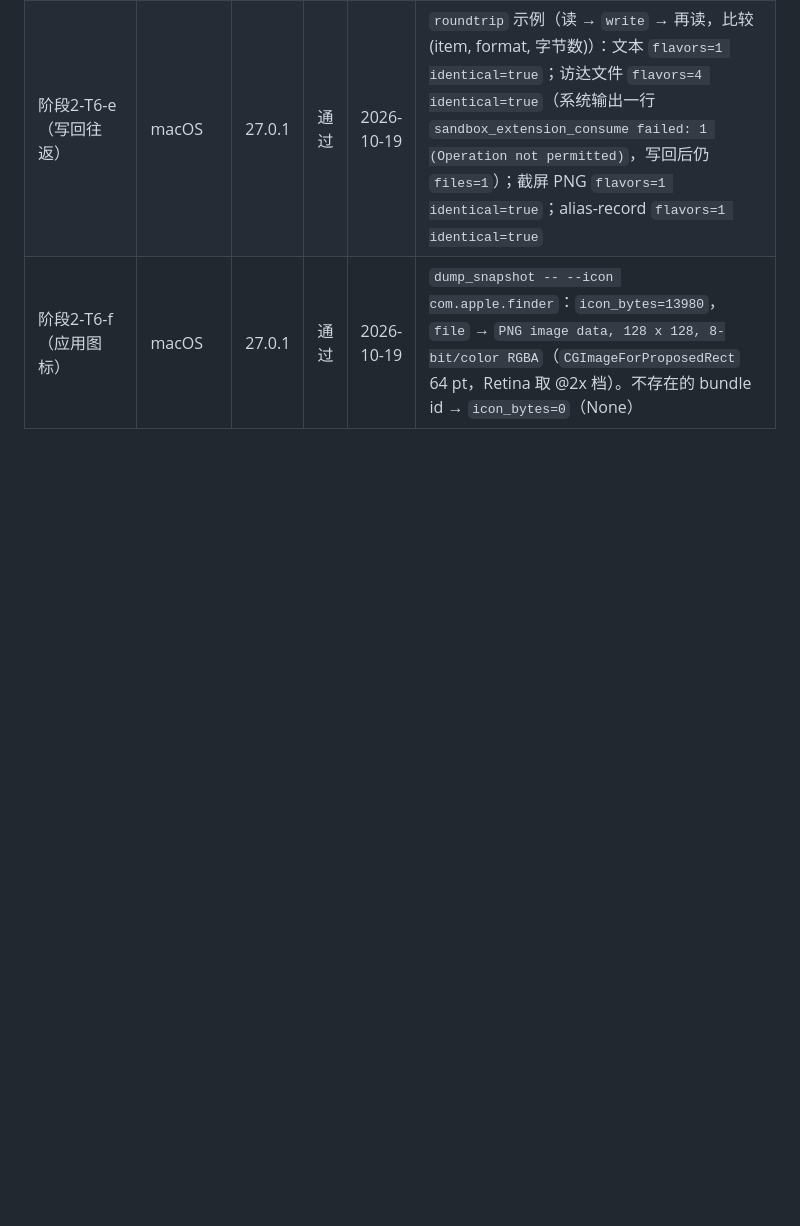
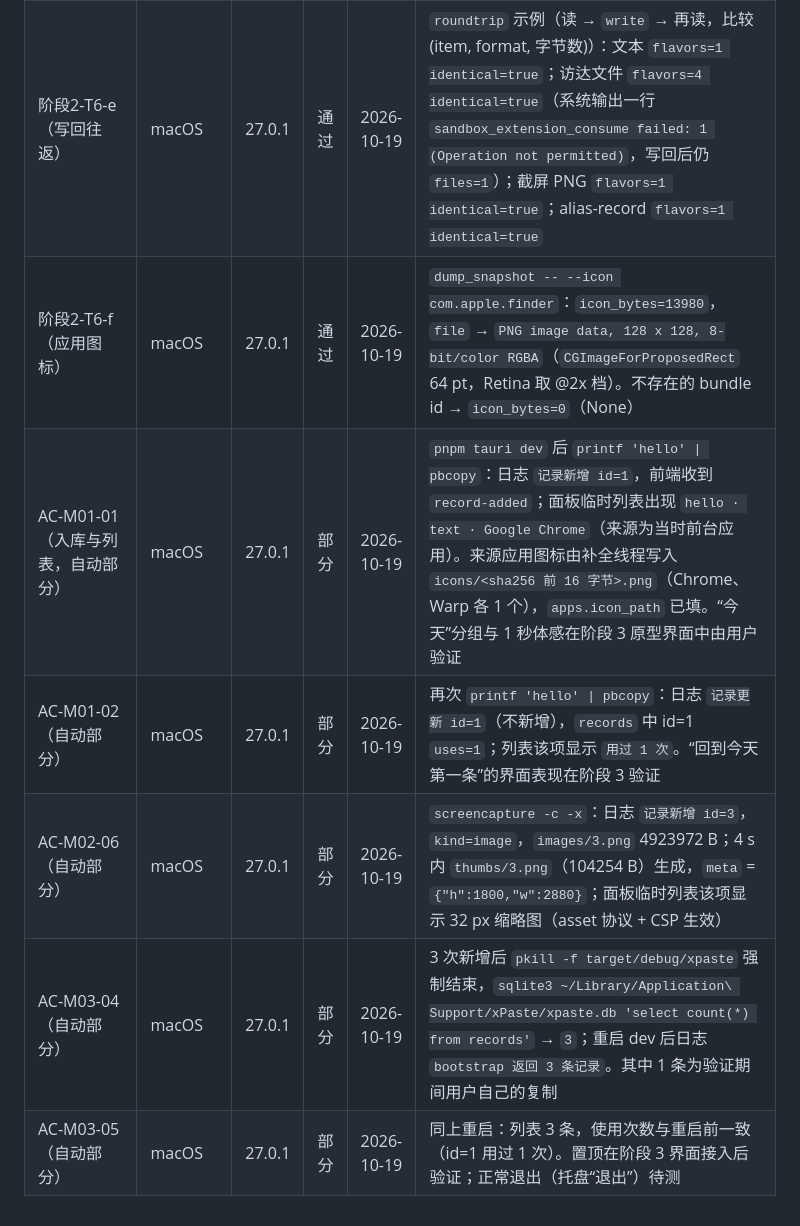
Before and after one commit to Cocoon-break/xpaste, a Markdown page: docs/验收记录.md, the part around the change. Drawn GitHub-style; blank space fills up the shorter version.

Commit message:
验收记录：阶段 2 采集入库自动验证（AC-M01-01/02、AC-M02-06、AC-M03-04/05 自动部分）
Co-Authored-By: Claude Opus 5.5 <noreply@anthropic.com>

```diff
--- a/docs/验收记录.md
+++ b/docs/验收记录.md
@@ -76,3 +76,8 @@ macOS 27.0.1（arm64），2026-10-19。详细命令与原始输出见下表 T5
 | 阶段2-T6-d（链接标题） | macOS | | 待测 | | Safari 未运行，未测。待用户：Safari 地址栏复制链接后跑 `cargo run -p xpaste-platform --example dump_snapshot`，记录 `url_title=` 是否为 yes（决定链接标题实际可用性） |
 | 阶段2-T6-e（写回往返） | macOS | 27.0.1 | 通过 | 2026-10-19 | `roundtrip` 示例（读 → `write` → 再读，比较 (item, format, 字节数)）：文本 `flavors=1 identical=true`；访达文件 `flavors=4 identical=true`（系统输出一行 `sandbox_extension_consume failed: 1 (Operation not permitted)`，写回后仍 `files=1`）；截屏 PNG `flavors=1 identical=true`；alias-record `flavors=1 identical=true` |
 | 阶段2-T6-f（应用图标） | macOS | 27.0.1 | 通过 | 2026-10-19 | `dump_snapshot -- --icon com.apple.finder`：`icon_bytes=13980`，`file` → `PNG image data, 128 x 128, 8-bit/color RGBA`（`CGImageForProposedRect` 64 pt，Retina 取 @2x 档）。不存在的 bundle id → `icon_bytes=0`（None） |
+| AC-M01-01（入库与列表，自动部分） | macOS | 27.0.1 | 部分 | 2026-10-19 | `pnpm tauri dev` 后 `printf 'hello' \| pbcopy`：日志 `记录新增 id=1`，前端收到 `record-added`；面板临时列表出现 `hello · text · Google Chrome`（来源为当时前台应用）。来源应用图标由补全线程写入 `icons/<sha256 前 16 字节>.png`（Chrome、Warp 各 1 个），`apps.icon_path` 已填。“今天”分组与 1 秒体感在阶段 3 原型界面中由用户验证 |
+| AC-M01-02（自动部分） | macOS | 27.0.1 | 部分 | 2026-10-19 | 再次 `printf 'hello' \| pbcopy`：日志 `记录更新 id=1`（不新增），`records` 中 id=1 `uses=1`；列表该项显示 `用过 1 次`。“回到今天第一条”的界面表现在阶段 3 验证 |
+| AC-M02-06（自动部分） | macOS | 27.0.1 | 部分 | 2026-10-19 | `screencapture -c -x`：日志 `记录新增 id=3`，`kind=image`，`images/3.png` 4923972 B；4 s 内 `thumbs/3.png`（104254 B）生成，`meta` = `{"h":1800,"w":2880}`；面板临时列表该项显示 32 px 缩略图（asset 协议 + CSP 生效） |
+| AC-M03-04（自动部分） | macOS | 27.0.1 | 部分 | 2026-10-19 | 3 次新增后 `pkill -f target/debug/xpaste` 强制结束，`sqlite3 ~/Library/Application\ Support/xPaste/xpaste.db 'select count(*) from records'` → `3`；重启 dev 后日志 `bootstrap 返回 3 条记录`。其中 1 条为验证期间用户自己的复制 |
+| AC-M03-05（自动部分） | macOS | 27.0.1 | 部分 | 2026-10-19 | 同上重启：列表 3 条，使用次数与重启前一致（id=1 用过 1 次）。置顶在阶段 3 界面接入后验证；正常退出（托盘“退出”）待测 |
```
